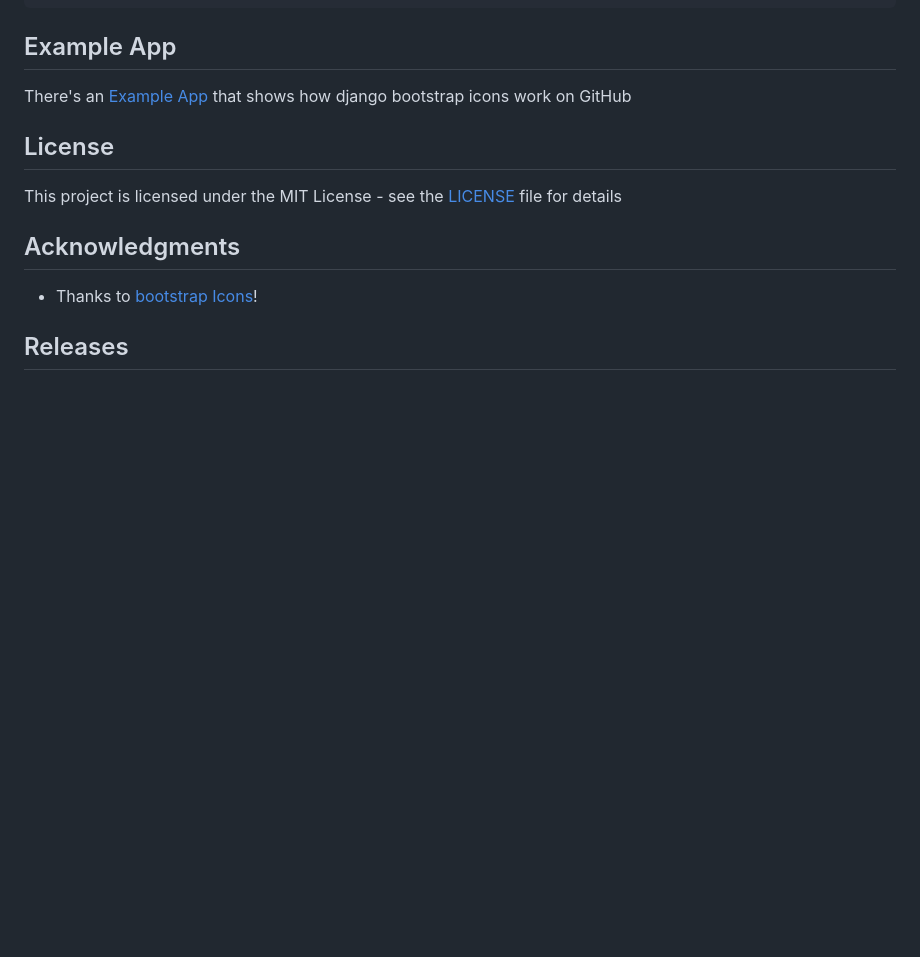
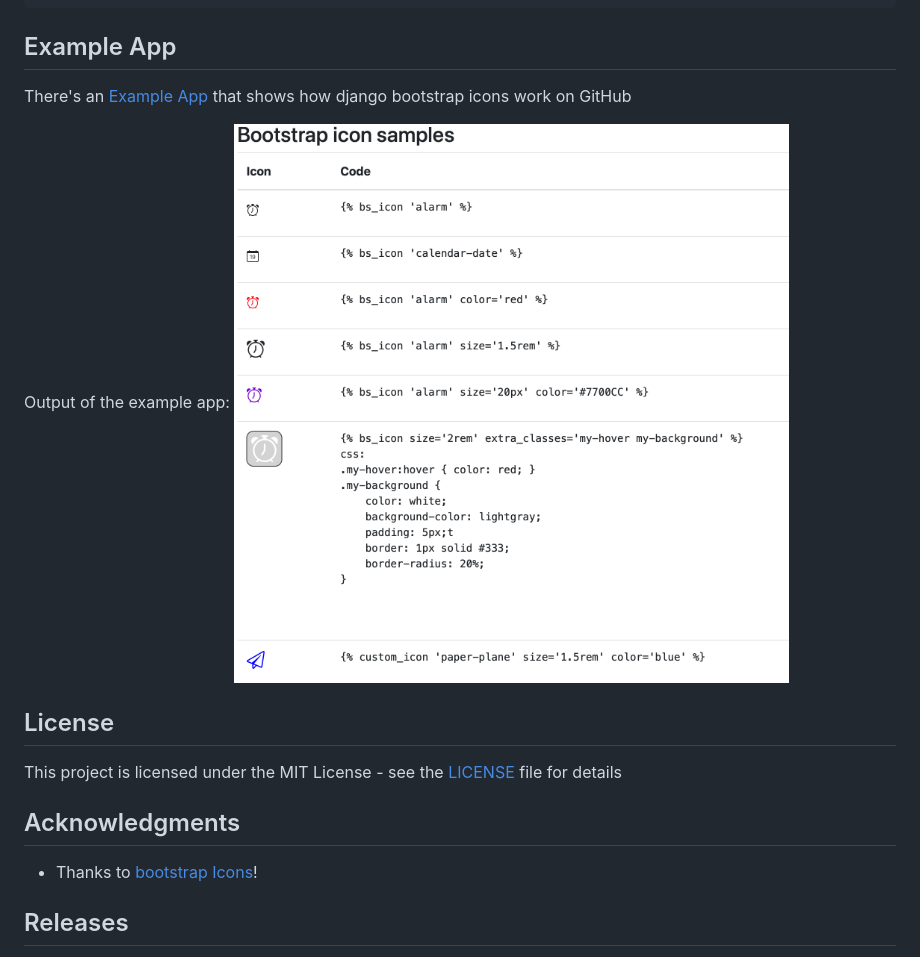
Before and after one commit to christianwgd/django-bootstrap-icons, a Markdown page: README.md, the part around the change printed below. Drawn GitHub-style; pictures changed too: sample-app-result.png (added); blank space fills up the shorter version.

Commit message:
Add the image of the example app output

```diff
--- a/README.md
+++ b/README.md
@@ -97,6 +97,9 @@ BS_ICONS_CUSTOM_PATH = 'custom-icons'
 There's an [Example App](https://github.com/christianwgd/django-bootstrap-icons-sample)
 that shows how django bootstrap icons work on GitHub
 
+Output of the example app:
+![example](https://github.com/christianwgd/django-bootstrap-icons/blob/master/sample-app-result.png "Sample App Output")
+
 
 ## License
 
```
Also changed, not shown: other parts of README.md (+1 -1 lines).
